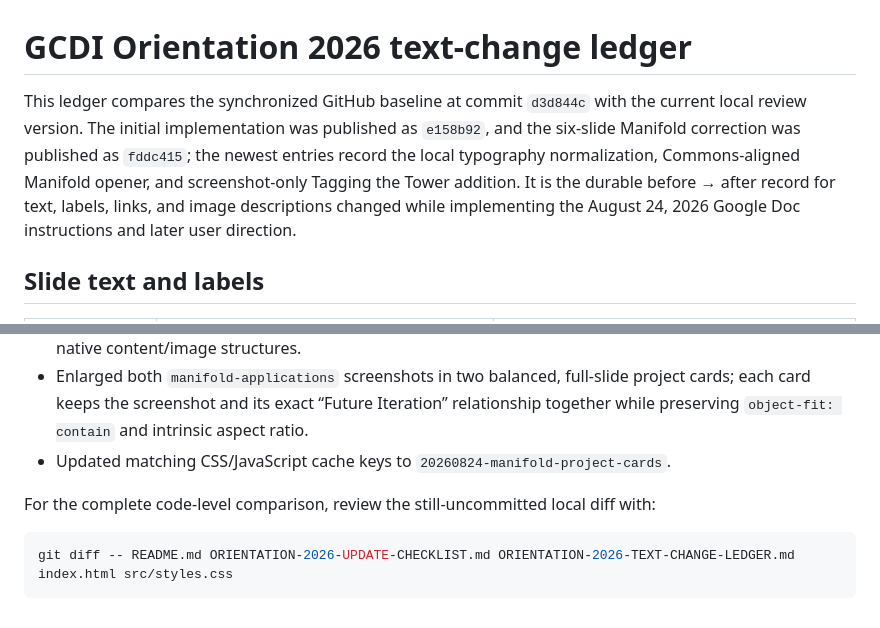
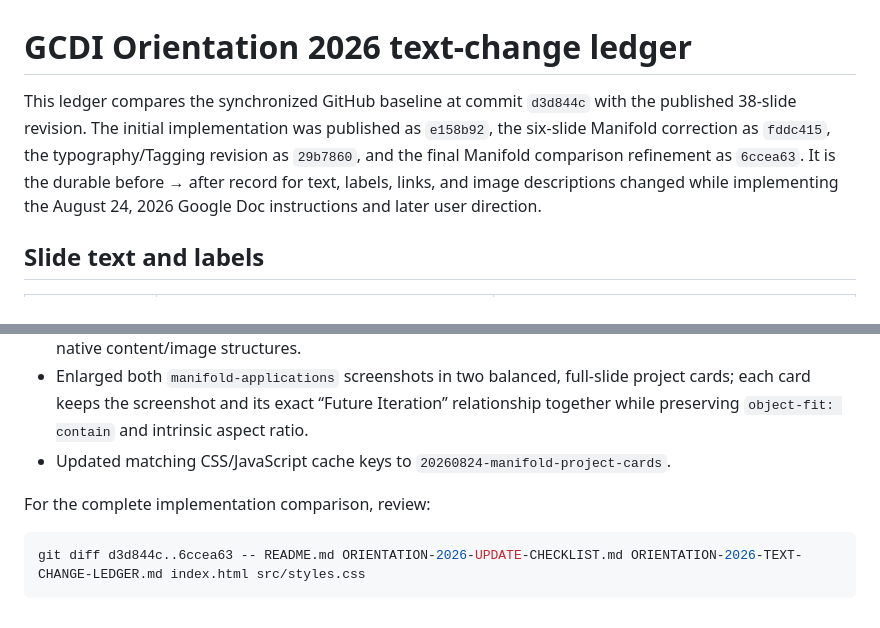
Before and after one commit to CUNY-AI-Lab/GCDI-Orientation, a Markdown page: ORIENTATION-2026-TEXT-CHANGE-LEDGER.md, 2 parts joined by grey strips. Drawn GitHub-style.

````diff
--- a/ORIENTATION-2026-TEXT-CHANGE-LEDGER.md
+++ b/ORIENTATION-2026-TEXT-CHANGE-LEDGER.md
@@ -1,6 +1,6 @@
 # GCDI Orientation 2026 text-change ledger
 
-This ledger compares the synchronized GitHub baseline at commit `d3d844c` with the current local review version. The initial implementation was published as `e158b92`, and the six-slide Manifold correction was published as `fddc415`; the newest entries record the local typography normalization, Commons-aligned Manifold opener, and screenshot-only Tagging the Tower addition. It is the durable before → after record for text, labels, links, and image descriptions changed while implementing the August 24, 2026 Google Doc instructions and later user direction.
+This ledger compares the synchronized GitHub baseline at commit `d3d844c` with the published 38-slide revision. The initial implementation was published as `e158b92`, the six-slide Manifold correction as `fddc415`, the typography/Tagging revision as `29b7860`, and the final Manifold comparison refinement as `6ccea63`. It is the durable before → after record for text, labels, links, and image descriptions changed while implementing the August 24, 2026 Google Doc instructions and later user direction.
 
 ## Slide text and labels
 
@@ -72,8 +72,8 @@ The AI Guidelines slide has a newly supplied QR image, but its visible text and
 - Enlarged both `manifold-applications` screenshots in two balanced, full-slide project cards; each card keeps the screenshot and its exact “Future Iteration” relationship together while preserving `object-fit: contain` and intrinsic aspect ratio.
 - Updated matching CSS/JavaScript cache keys to `20260824-manifold-project-cards`.
 
-For the complete code-level comparison, review the still-uncommitted local diff with:
+For the complete implementation comparison, review:
 
 ```sh
-git diff -- README.md ORIENTATION-2026-UPDATE-CHECKLIST.md ORIENTATION-2026-TEXT-CHANGE-LEDGER.md index.html src/styles.css
+git diff d3d844c..6ccea63 -- README.md ORIENTATION-2026-UPDATE-CHECKLIST.md ORIENTATION-2026-TEXT-CHANGE-LEDGER.md index.html src/styles.css
 ```
````
Also changed, not shown: ORIENTATION-2026-UPDATE-CHECKLIST.md (+1 -1 lines).
